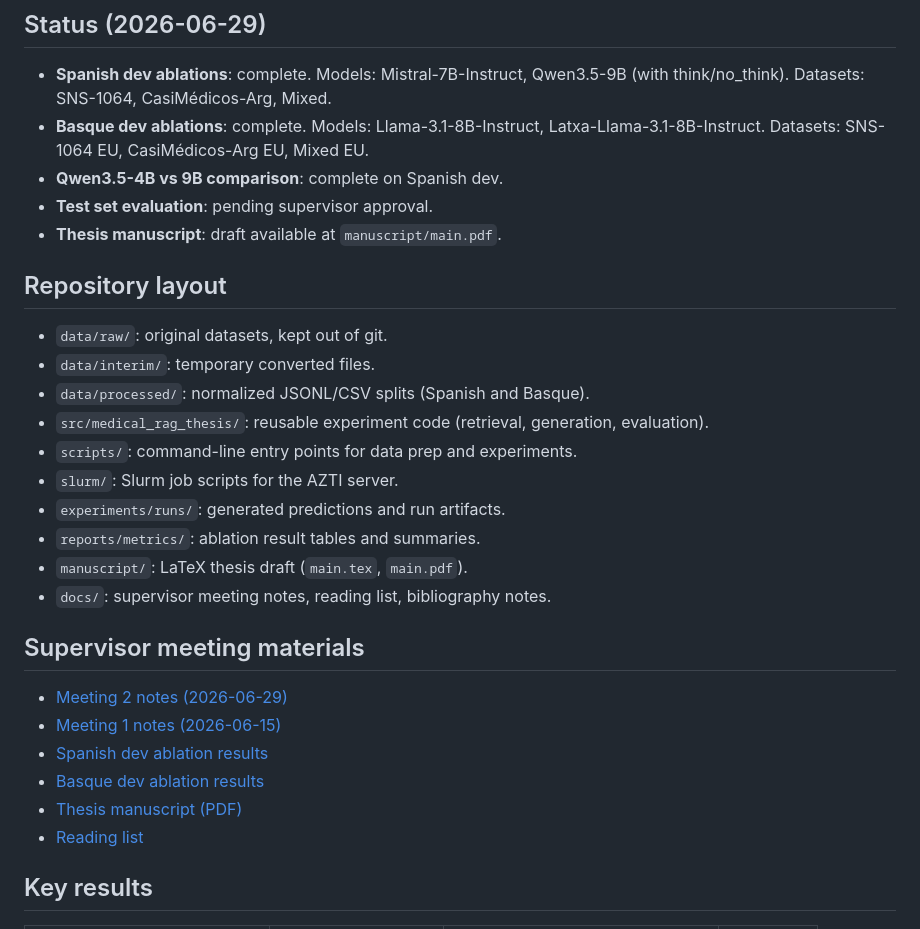
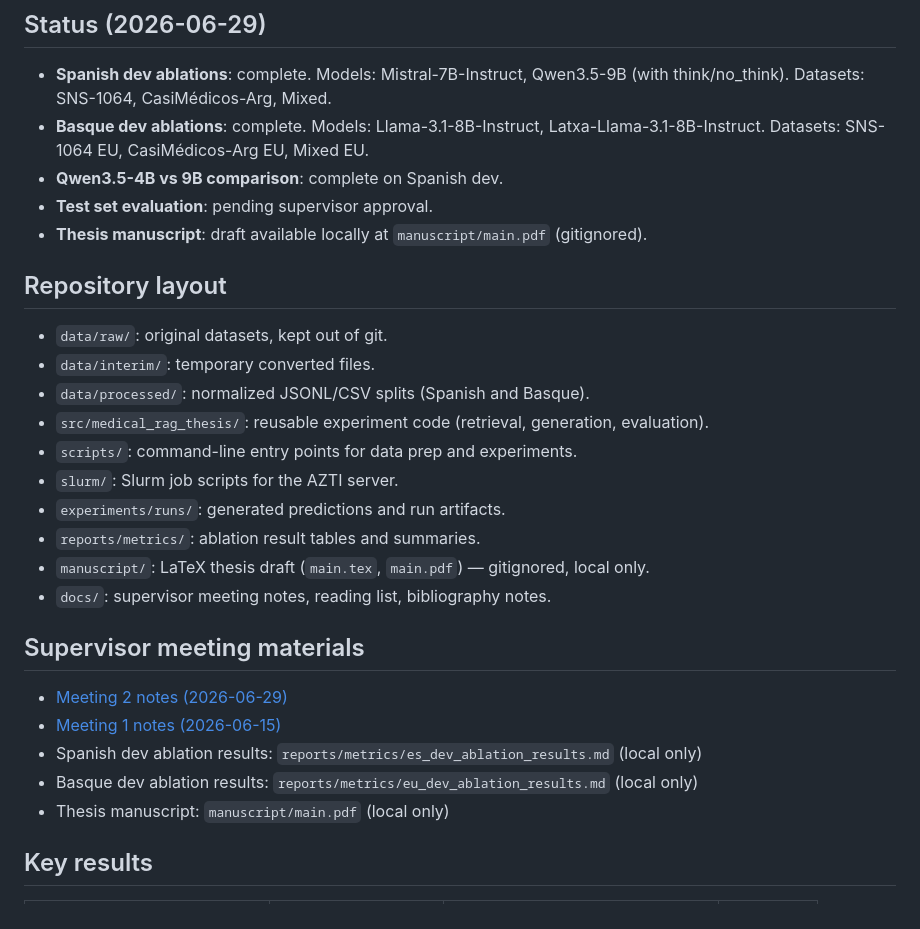
Before and after one commit to iker-gutierrez/medical-rag-es-eu, a Markdown page: README.md, the part around the change. Rendered like a GitHub page.

Commit message:
Update README: fix gitignored paths, remove broken hyperlinks

```diff
--- a/README.md
+++ b/README.md
@@ -9,7 +9,7 @@ The system is evaluated on two tasks: open-answer clinical QA (SNS-1064) and mul
 - **Basque dev ablations**: complete. Models: Llama-3.1-8B-Instruct, Latxa-Llama-3.1-8B-Instruct. Datasets: SNS-1064 EU, CasiMédicos-Arg EU, Mixed EU.
 - **Qwen3.5-4B vs 9B comparison**: complete on Spanish dev.
 - **Test set evaluation**: pending supervisor approval.
-- **Thesis manuscript**: draft available at `manuscript/main.pdf`.
+- **Thesis manuscript**: draft available locally at `manuscript/main.pdf` (gitignored).
 
 ## Repository layout
 
@@ -21,17 +21,16 @@ The system is evaluated on two tasks: open-answer clinical QA (SNS-1064) and mul
 - `slurm/`: Slurm job scripts for the AZTI server.
 - `experiments/runs/`: generated predictions and run artifacts.
 - `reports/metrics/`: ablation result tables and summaries.
-- `manuscript/`: LaTeX thesis draft (`main.tex`, `main.pdf`).
+- `manuscript/`: LaTeX thesis draft (`main.tex`, `main.pdf`) — gitignored, local only.
 - `docs/`: supervisor meeting notes, reading list, bibliography notes.
 
 ## Supervisor meeting materials
 
 - [Meeting 2 notes (2026-06-29)](docs/supervisor_meeting2_notes.md)
 - [Meeting 1 notes (2026-06-15)](docs/supervisor_meeting_notes.md)
-- [Spanish dev ablation results](reports/metrics/es_dev_ablation_results.md)
-- [Basque dev ablation results](reports/metrics/eu_dev_ablation_results.md)
-- [Thesis manuscript (PDF)](manuscript/main.pdf)
-- [Reading list](docs/reading_list.md)
+- Spanish dev ablation results: `reports/metrics/es_dev_ablation_results.md` (local only)
+- Basque dev ablation results: `reports/metrics/eu_dev_ablation_results.md` (local only)
+- Thesis manuscript: `manuscript/main.pdf` (local only)
 
 ## Key results
 
```
